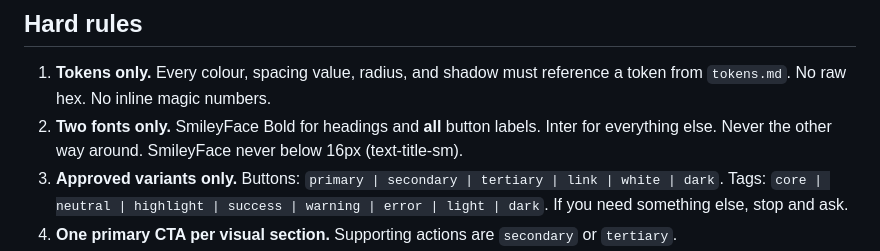
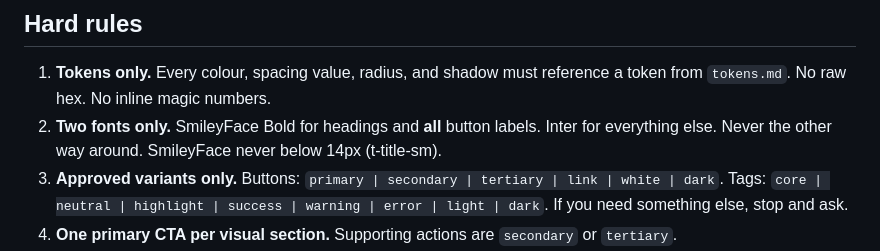
Before and after one commit to craigconnellAO/ao-figma-make-v2, a Markdown page: MASTER_PROMPT.md, the part around the change. GitHub-like rendering.

Commit message:
fix: correct SmileyFace minimum size in MASTER_PROMPT (16px → 14px)

```diff
--- a/MASTER_PROMPT.md
+++ b/MASTER_PROMPT.md
@@ -27,7 +27,7 @@ Anti-references: not John Lewis (too cold), not Currys (too loud), not Apple (to
 ## Hard rules
 
 1. **Tokens only.** Every colour, spacing value, radius, and shadow must reference a token from `tokens.md`. No raw hex. No inline magic numbers.
-2. **Two fonts only.** SmileyFace Bold for headings and **all** button labels. Inter for everything else. Never the other way around. SmileyFace never below 16px (text-title-sm).
+2. **Two fonts only.** SmileyFace Bold for headings and **all** button labels. Inter for everything else. Never the other way around. SmileyFace never below 14px (t-title-sm).
 3. **Approved variants only.** Buttons: `primary | secondary | tertiary | link | white | dark`. Tags: `core | neutral | highlight | success | warning | error | light | dark`. If you need something else, stop and ask.
 4. **One primary CTA per visual section.** Supporting actions are `secondary` or `tertiary`.
 5. **Verb-first CTAs.** Labels start with a verb.
```
